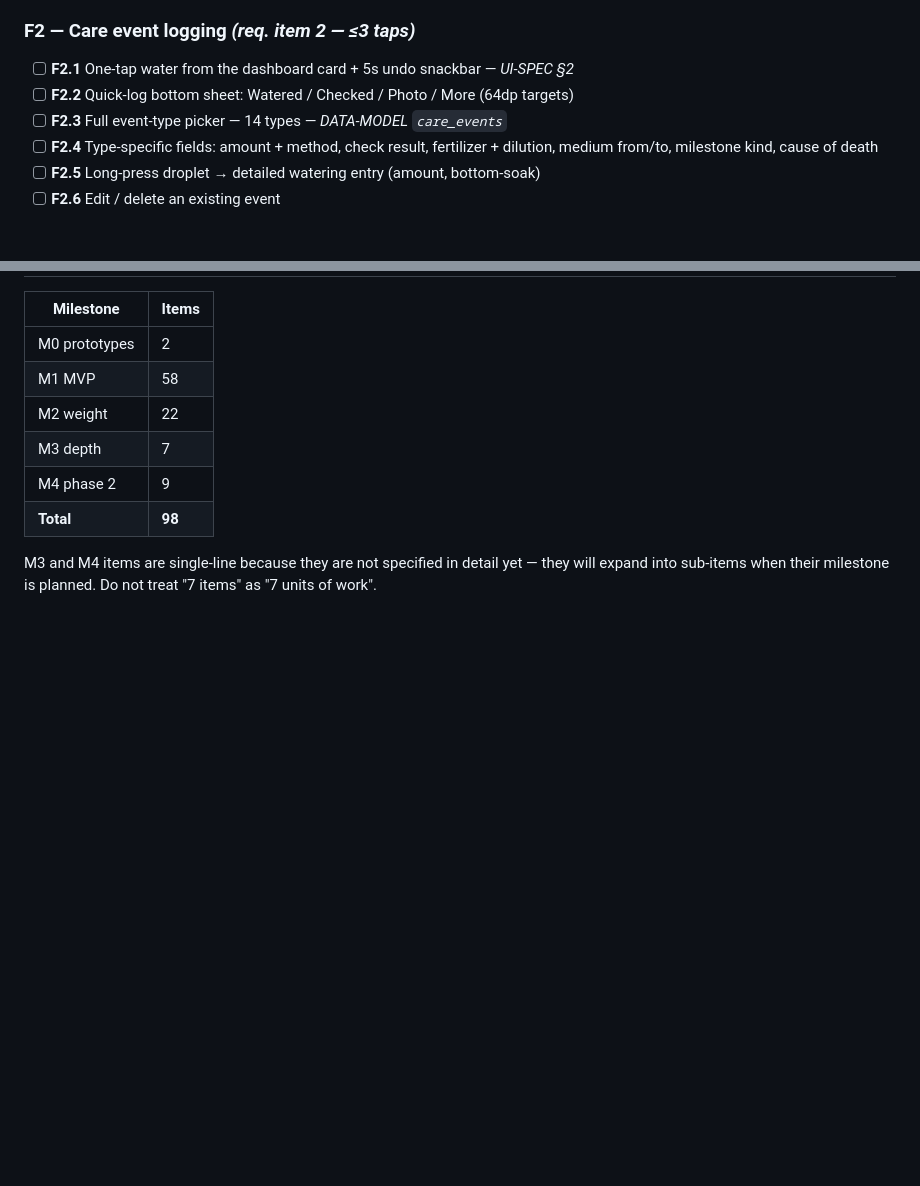
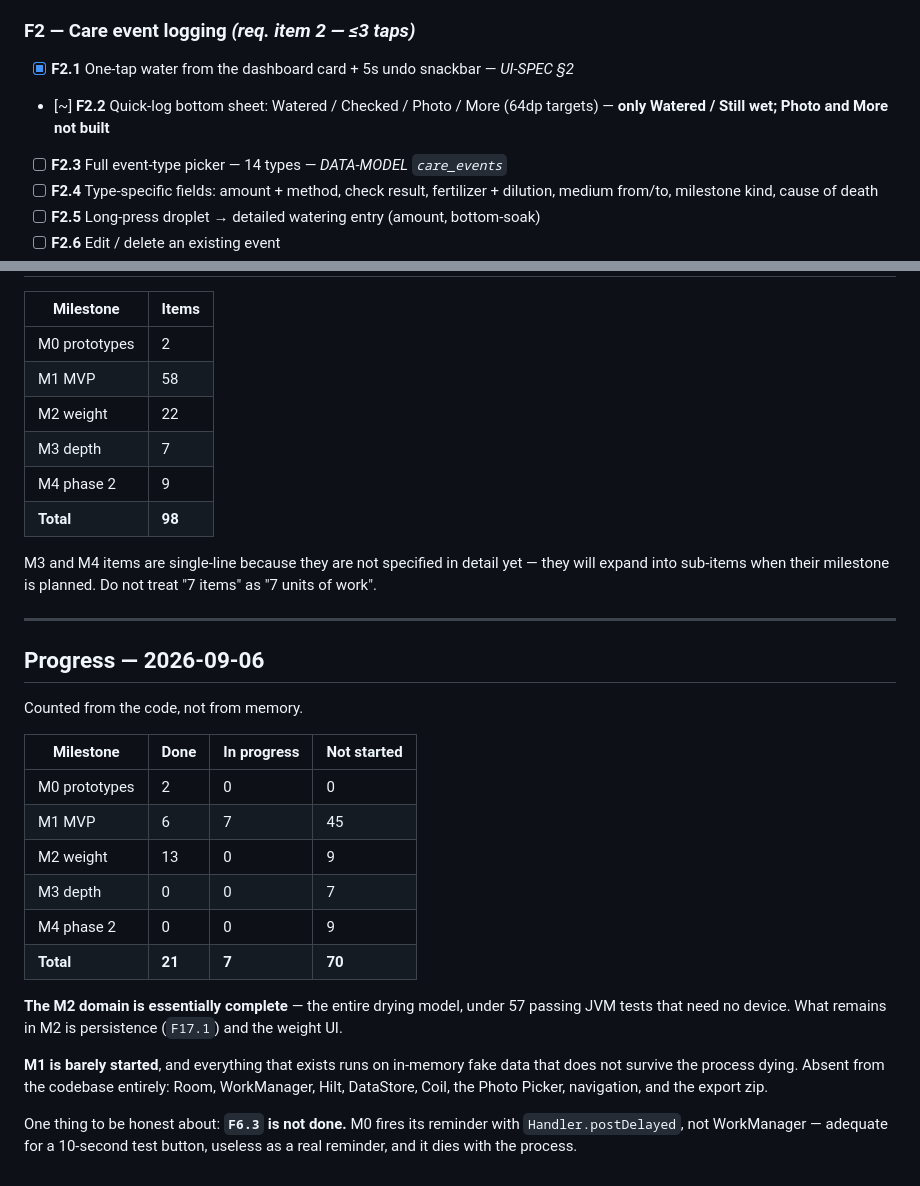
Before and after one commit to Dheirav/ThirstTrap, a Markdown page: docs/FEATURES.md, 2 parts joined by grey strips. Rendered like a GitHub page; blank space fills up the shorter version.

```diff
--- a/docs/FEATURES.md
+++ b/docs/FEATURES.md
@@ -37,8 +37,8 @@ Status key: `[ ]` not started · `[~]` in progress · `[x]` done
 - [ ] **F1.6** ⊕ Hard delete — typed confirmation, offers export first, cascades to photo files — *DATA-MODEL §Deletion*
 
 ### F2 — Care event logging *(req. item 2 — ≤3 taps)*
-- [ ] **F2.1** One-tap water from the dashboard card + 5s undo snackbar — *UI-SPEC §2*
-- [ ] **F2.2** Quick-log bottom sheet: Watered / Checked / Photo / More (64dp targets)
+- [x] **F2.1** One-tap water from the dashboard card + 5s undo snackbar — *UI-SPEC §2*
+- [~] **F2.2** Quick-log bottom sheet: Watered / Checked / Photo / More (64dp targets) — **only Watered / Still wet; Photo and More not built**
 - [ ] **F2.3** Full event-type picker — 14 types — *DATA-MODEL `care_events`*
 - [ ] **F2.4** Type-specific fields: amount + method, check result, fertilizer + dilution, medium from/to, milestone kind, cause of death
 - [ ] **F2.5** Long-press droplet → detailed watering entry (amount, bottom-soak)
@@ -227,3 +227,31 @@ backup, it is an archive.
 M3 and M4 items are single-line because they are not specified in detail yet —
 they will expand into sub-items when their milestone is planned. Do not treat
 "7 items" as "7 units of work".
+
+---
+
+## Progress — 2026-09-06
+
+Counted from the code, not from memory.
+
+| Milestone | Done | In progress | Not started |
+|---|---|---|---|
+| M0 prototypes | 2 | 0 | 0 |
+| M1 MVP | 6 | 7 | 45 |
+| M2 weight | 13 | 0 | 9 |
+| M3 depth | 0 | 0 | 7 |
+| M4 phase 2 | 0 | 0 | 9 |
+| **Total** | **21** | **7** | **70** |
+
+**The M2 domain is essentially complete** — the entire drying model, under 57
+passing JVM tests that need no device. What remains in M2 is persistence
+(`F17.1`) and the weight UI.
+
+**M1 is barely started**, and everything that exists runs on in-memory fake
+data that does not survive the process dying. Absent from the codebase
+entirely: Room, WorkManager, Hilt, DataStore, Coil, the Photo Picker,
+navigation, and the export zip.
+
+One thing to be honest about: **`F6.3` is not done.** M0 fires its reminder with
+`Handler.postDelayed`, not WorkManager — adequate for a 10-second test button,
+useless as a real reminder, and it dies with the process.
```
Also changed, not shown: other parts of docs/FEATURES.md (+26 -26 lines).
